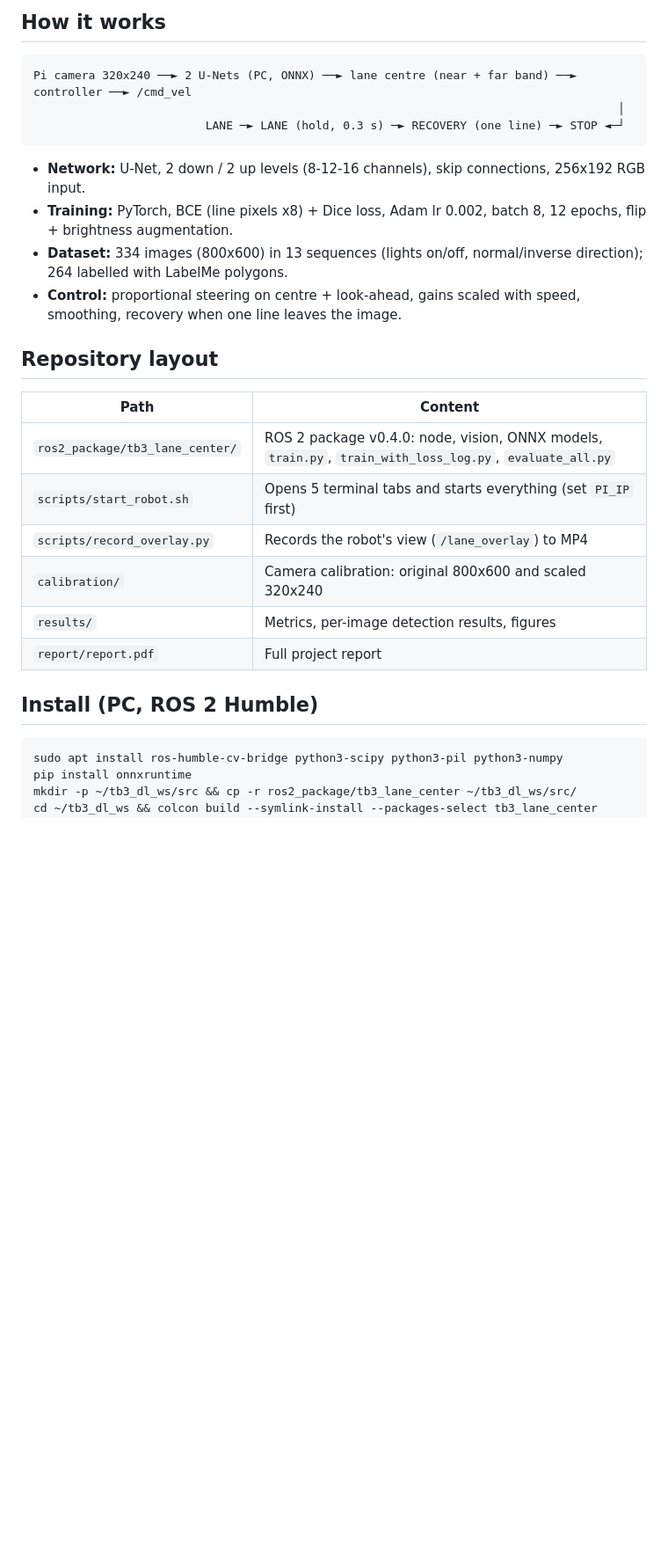
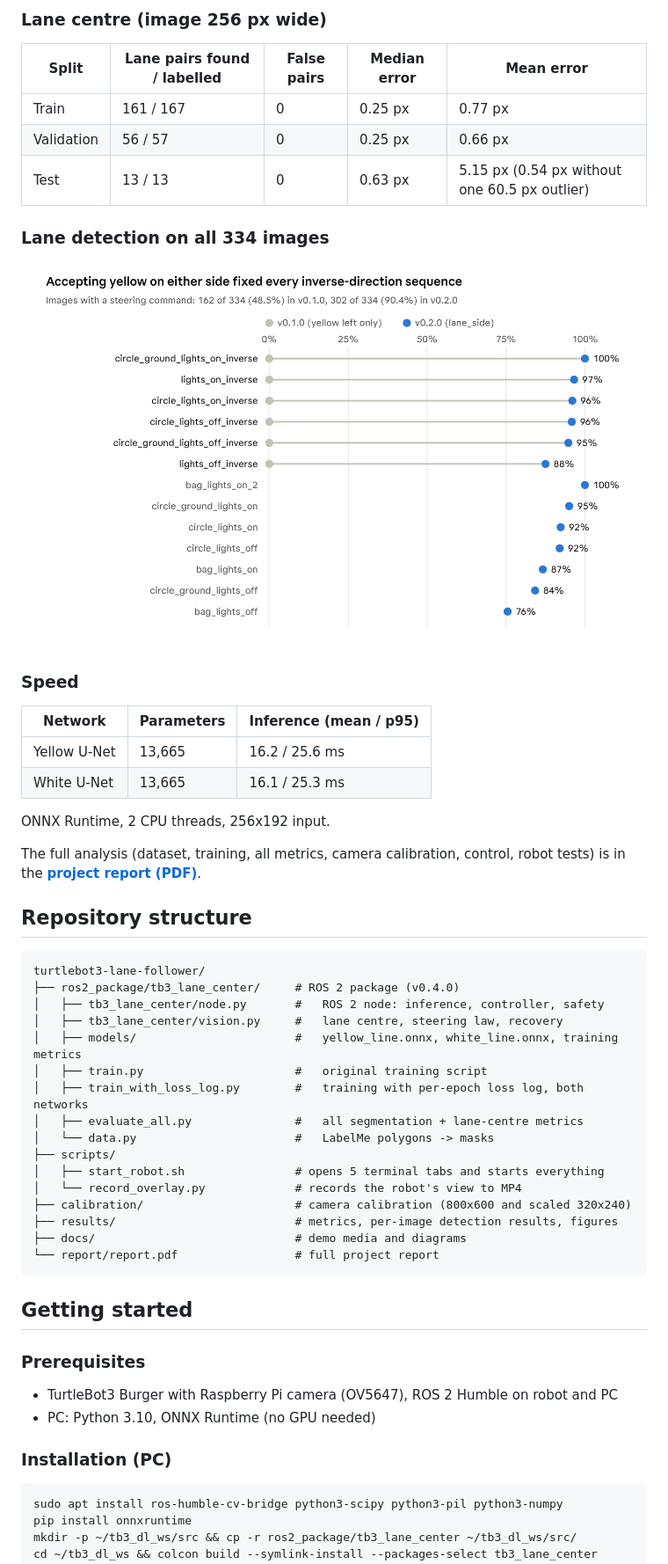
Before and after one commit to AkramSakly/turtlebot3-lane-follower, a Markdown page: README.md, the part around one of its changes. Shown at 88% size. Rendered like a GitHub page; pictures changed too: docs/images/detection_by_sequence.png (added); blank space fills up the shorter version.

````diff
--- a/README.md
+++ b/README.md
@@ -42,29 +101,57 @@ All metrics: [`results/metrics_all.md`](results/metrics_all.md) · full report:
 
-## How it works
+### Lane centre (image 256 px wide)
+
+| Split | Lane pairs found / labelled | False pairs | Median error | Mean error |
+| --- | --- | --- | --- | --- |
+| Train | 161 / 167 | 0 | 0.25 px | 0.77 px |
+| Validation | 56 / 57 | 0 | 0.25 px | 0.66 px |
+| Test | 13 / 13 | 0 | 0.63 px | 5.15 px (0.54 px without one 60.5 px outlier) |
+
+### Lane detection on all 334 images
+
+<p align="center"><img src="docs/images/detection_by_sequence.png" alt="Share of images with a steering command per sequence, before and after supporting both driving directions" width="700"></p>
+
+### Speed
+
+| Network | Parameters | Inference (mean / p95) |
+| --- | --- | --- |
+| Yellow U-Net | 13,665 | 16.2 / 25.6 ms |
+| White U-Net | 13,665 | 16.1 / 25.3 ms |
+
+ONNX Runtime, 2 CPU threads, 256x192 input.
+
+The full analysis (dataset, training, all metrics, camera calibration, control, robot tests) is in the
+**[project report (PDF)](report/report.pdf)**.
+
+## Repository structure
 
 ```
-Pi camera 320x240 ──► 2 U-Nets (PC, ONNX) ──► lane centre (near + far band) ──► controller ──► /cmd_vel
-                                                                                     │
-                         LANE ─► LANE (hold, 0.3 s) ─► RECOVERY (one line) ─► STOP ◄─┘
+turtlebot3-lane-follower/
+├── ros2_package/tb3_lane_center/     # ROS 2 package (v0.4.0)
+│   ├── tb3_lane_center/node.py       #   ROS 2 node: inference, controller, safety
+│   ├── tb3_lane_center/vision.py     #   lane centre, steering law, recovery
+│   ├── models/                       #   yellow_line.onnx, white_line.onnx, training metrics
+│   ├── train.py                      #   original training script
+│   ├── train_with_loss_log.py        #   training with per-epoch loss log, both networks
+│   ├── evaluate_all.py               #   all segmentation + lane-centre metrics
+│   └── data.py                       #   LabelMe polygons -> masks
+├── scripts/
+│   ├── start_robot.sh                # opens 5 terminal tabs and starts everything
+│   └── record_overlay.py             # records the robot's view to MP4
+├── calibration/                      # camera calibration (800x600 and scaled 320x240)
+├── results/                          # metrics, per-image detection results, figures
+├── docs/                             # demo media and diagrams
+└── report/report.pdf                 # full project report
 ```
 
-- **Network:** U-Net, 2 down / 2 up levels (8-12-16 channels), skip connections, 256x192 RGB input.
-- **Training:** PyTorch, BCE (line pixels x8) + Dice loss, Adam lr 0.002, batch 8, 12 epochs, flip + brightness augmentation.
-- **Dataset:** 334 images (800x600) in 13 sequences (lights on/off, normal/inverse direction); 264 labelled with LabelMe polygons.
-- **Control:** proportional steering on centre + look-ahead, gains scaled with speed, smoothing, recovery when one line leaves the image.
+## Getting started
 
-## Repository layout
+### Prerequisites
 
-| Path | Content |
-| --- | --- |
-| `ros2_package/tb3_lane_center/` | ROS 2 package v0.4.0: node, vision, ONNX models, `train.py`, `train_with_loss_log.py`, `evaluate_all.py` |
-| `scripts/start_robot.sh` | Opens 5 terminal tabs and starts everything (set `PI_IP` first) |
-| `scripts/record_overlay.py` | Records the robot's view (`/lane_overlay`) to MP4 |
-| `calibration/` | Camera calibration: original 800x600 and scaled 320x240 |
-| `results/` | Metrics, per-image detection results, figures |
-| `report/report.pdf` | Full project report |
+- TurtleBot3 Burger with Raspberry Pi camera (OV5647), ROS 2 Humble on robot and PC
+- PC: Python 3.10, ONNX Runtime (no GPU needed)
 
-## Install (PC, ROS 2 Humble)
+### Installation (PC)
 
 ```bash
 sudo apt install ros-humble-cv-bridge python3-scipy python3-pil python3-numpy
````
Also changed, not shown: other parts of README.md (+136 -41 lines), docs/images/pipeline_and_modes.png (added), docs/images/unet_architecture.png (added), 1 other file.
